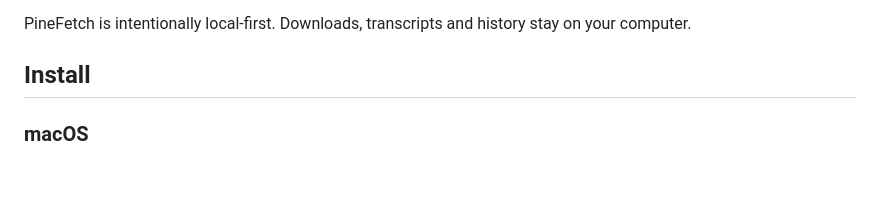
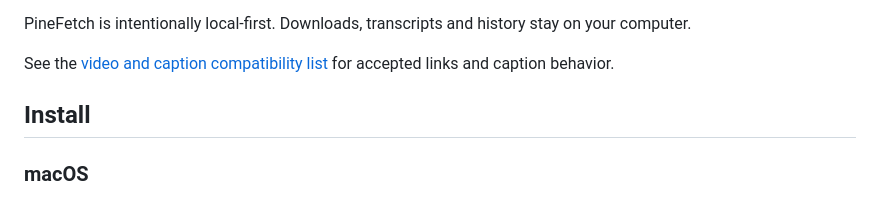
Before and after one commit to oliverjessner/PineFetch, a Markdown page: README.md, the part around the change. Rendered like a GitHub page; blank space fills up the shorter version.

Commit message:
a list to keep track of the features

```diff
--- a/README.md
+++ b/README.md
@@ -24,6 +24,8 @@ No account. No cloud. Your files stay on your machine.
 - Send links to PineFetch through its local Link Dump API
 
 PineFetch is intentionally local-first. Downloads, transcripts and history stay on your computer.
+
+See the [video and caption compatibility list](docs/COMPATIBILITY.md) for accepted links and caption behavior.
 
 ## Install
 
```
Also changed, not shown: docs/COMPATIBILITY.md (added, +15 -0 lines), docs/changelog.md (+1 -1 lines).
